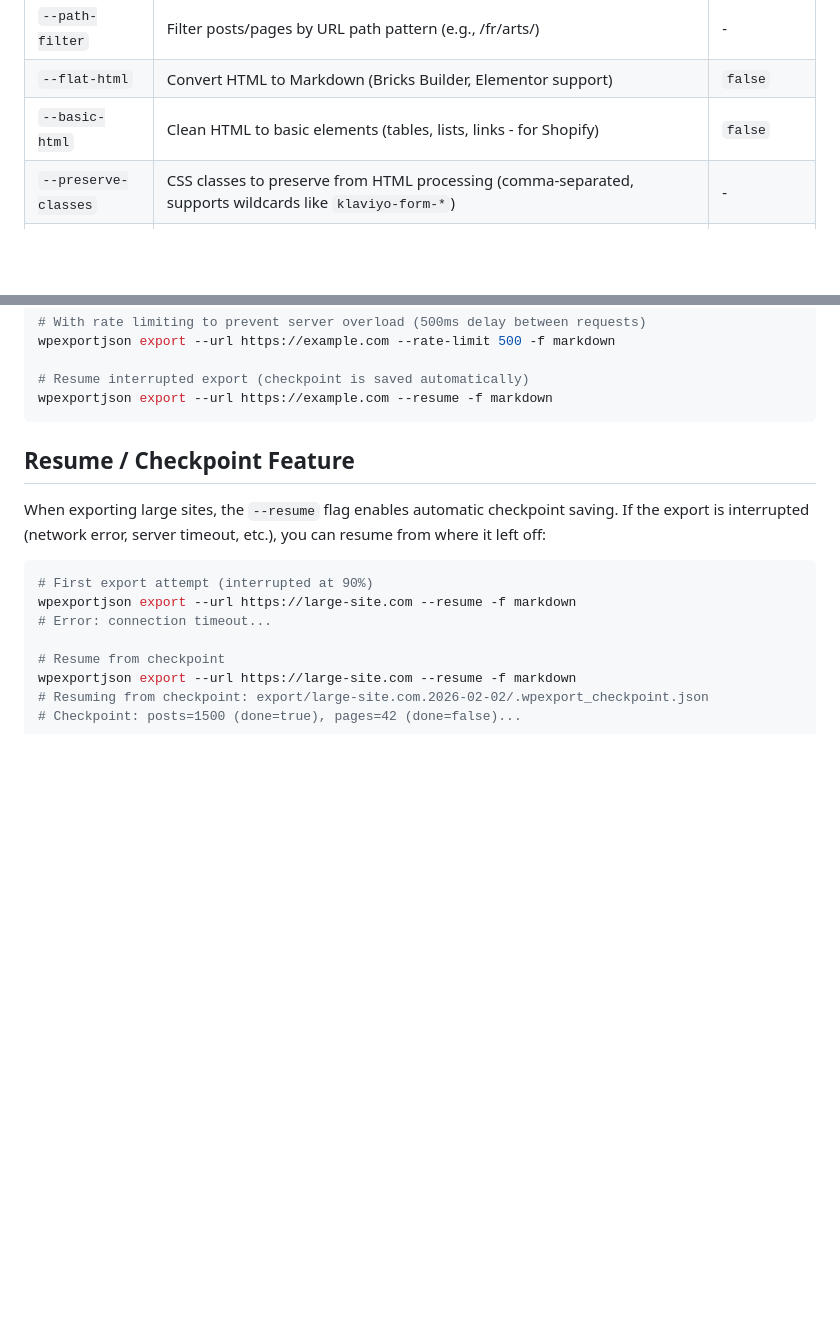
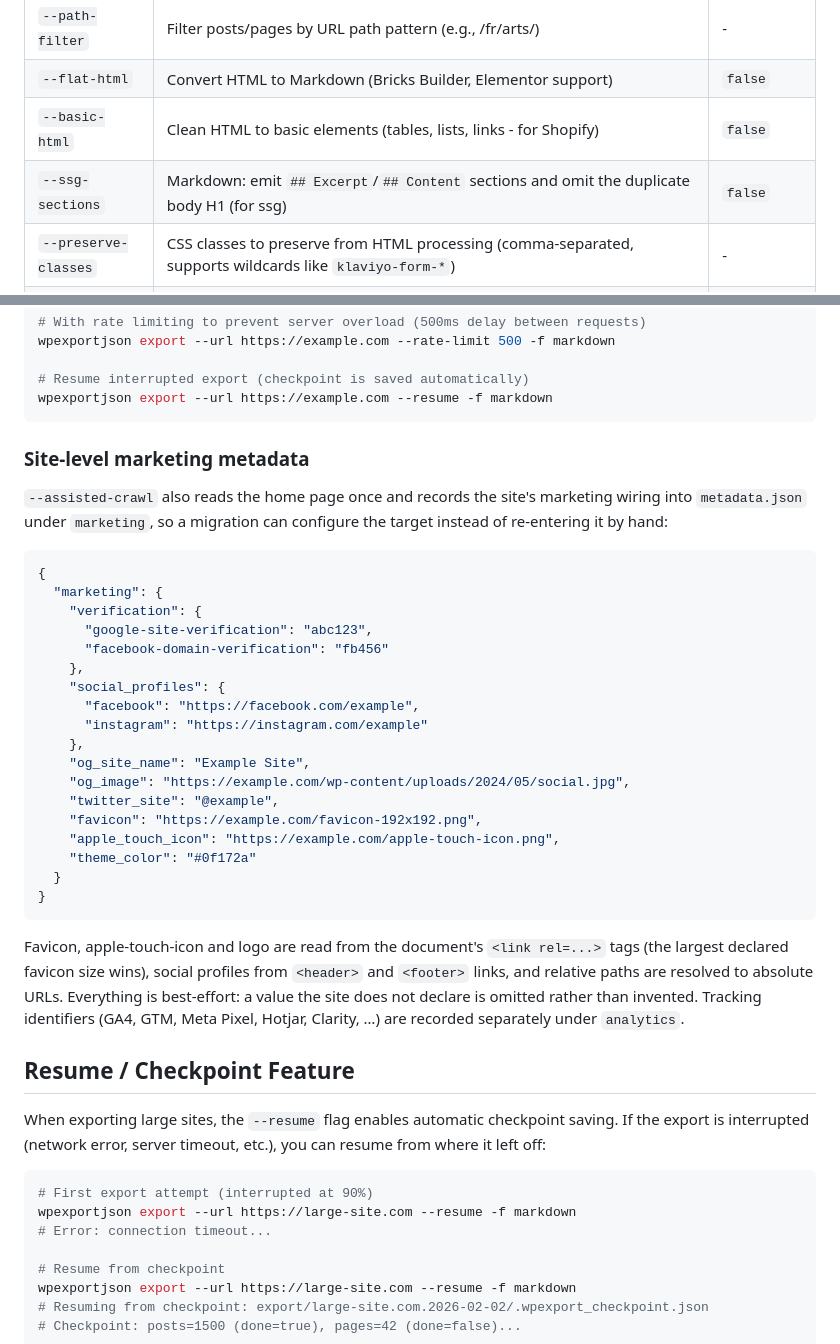
Before and after one commit to tradik/wpexporter, a Markdown page: README.md, 2 parts joined by grey strips. Drawn GitHub-style; blank space fills up the shorter version.

````diff
--- a/README.md
+++ b/README.md
@@ -325,6 +325,7 @@ wpexportjson export --config config.yaml
 <tr><td><code>--path-filter</code></td><td>Filter posts/pages by URL path pattern (e.g., /fr/arts/)</td><td>-</td></tr>
 <tr><td><code>--flat-html</code></td><td>Convert HTML to Markdown (Bricks Builder, Elementor support)</td><td><code>false</code></td></tr>
 <tr><td><code>--basic-html</code></td><td>Clean HTML to basic elements (tables, lists, links - for Shopify)</td><td><code>false</code></td></tr>
+<tr><td><code>--ssg-sections</code></td><td>Markdown: emit <code>## Excerpt</code>/<code>## Content</code> sections and omit the duplicate body H1 (for ssg)</td><td><code>false</code></td></tr>
 <tr><td><code>--preserve-classes</code></td><td>CSS classes to preserve from HTML processing (comma-separated, supports wildcards like <code>klaviyo-form-*</code>)</td><td>-</td></tr>
 <tr><td><code>--preserve-ids</code></td><td>Element IDs to preserve from HTML processing (comma-separated, supports wildcards)</td><td>-</td></tr>
 <tr><td><code>--assisted-crawl</code></td><td>Crawl URLs to extract SEO metadata (title, description, og tags)</td><td><code>false</code></td></tr>
@@ -386,6 +387,40 @@ wpexportjson export --url https://example.com --rate-limit 500 -f markdown
 # Resume interrupted export (checkpoint is saved automatically)
 wpexportjson export --url https://example.com --resume -f markdown
 ```
+
+### Site-level marketing metadata
+
+`--assisted-crawl` also reads the home page once and records the site's marketing
+wiring into `metadata.json` under `marketing`, so a migration can configure the
+target instead of re-entering it by hand:
+
+```json
+{
+  "marketing": {
+    "verification": {
+      "google-site-verification": "abc123",
+      "facebook-domain-verification": "fb456"
+    },
+    "social_profiles": {
+      "facebook": "https://facebook.com/example",
+      "instagram": "https://instagram.com/example"
+    },
+    "og_site_name": "Example Site",
+    "og_image": "https://example.com/wp-content/uploads/2024/05/social.jpg",
+    "twitter_site": "@example",
+    "favicon": "https://example.com/favicon-192x192.png",
+    "apple_touch_icon": "https://example.com/apple-touch-icon.png",
+    "theme_color": "#0f172a"
+  }
+}
+```
+
+Favicon, apple-touch-icon and logo are read from the document's `<link rel=...>`
+tags (the largest declared favicon size wins), social profiles from `<header>` and
+`<footer>` links, and relative paths are resolved to absolute URLs. Everything is
+best-effort: a value the site does not declare is omitted rather than invented.
+Tracking identifiers (GA4, GTM, Meta Pixel, Hotjar, Clarity, …) are recorded
+separately under `analytics`.
 
 ## Resume / Checkpoint Feature
 
````
Also changed, not shown: CHANGELOG.md (+48 -0 lines).
